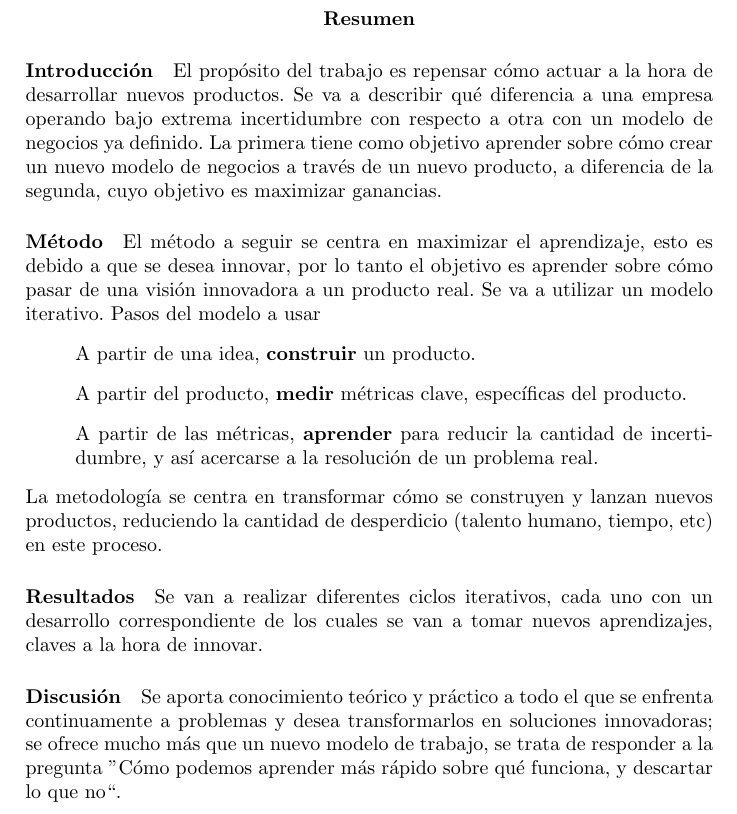
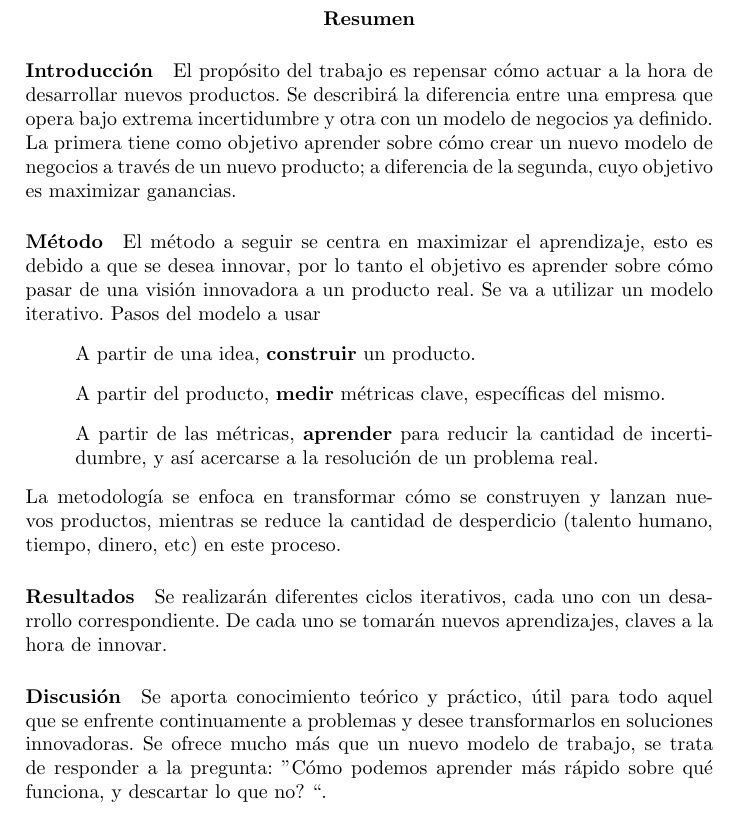
Before and after one commit to JulianMayorga/innovacion-continua, a LaTeX document (innovacion-continua.tex): part of page 2 of 2, cut so that both start at the same text. Compiled offline with pdfLaTeX.

Commit message:
Agregar correcciones gramáticas y de coherencia del texto.

```diff
--- a/innovacion-continua.tex
+++ b/innovacion-continua.tex
@@ -8,21 +8,22 @@
 \maketitle
 \abstract{
 \paragraph{Introducci\'on}
-El prop\'osito del trabajo es repensar c\'omo actuar a la hora de desarrollar nuevos productos. Se va a describir qu\'e diferencia a una empresa operando bajo extrema incertidumbre con respecto a otra con un modelo de negocios ya definido.
-La primera tiene como objetivo aprender sobre c\'omo crear un nuevo modelo de negocios a trav\'es de un nuevo producto, a diferencia de la segunda, cuyo objetivo es maximizar ganancias.
+El prop\'osito del trabajo es repensar c\'omo actuar a la hora de desarrollar nuevos productos. Se describir\'a la diferencia entre una empresa que opera bajo extrema incertidumbre y otra con un modelo de negocios ya definido.
+La primera tiene como objetivo aprender sobre c\'omo crear un nuevo modelo de negocios a trav\'es de un nuevo producto; a diferencia de la segunda, cuyo objetivo es maximizar ganancias.
 \paragraph{M\'etodo}
 El m\'etodo a seguir se centra en maximizar el aprendizaje, esto es debido a que se desea innovar, por lo tanto el objetivo es aprender sobre c\'omo pasar de una visi\'on innovadora a un producto real.
 Se va a utilizar un modelo iterativo.
 \begin{list}{}{Pasos del modelo a usar}
 \item A partir de una idea, \textbf{construir} un producto.
-\item A partir del producto, \textbf{medir} m\'etricas clave, espec\'ificas del producto.
+\item A partir del producto, \textbf{medir} m\'etricas clave, espec\'ificas del mismo.
 \item A partir de las m\'etricas, \textbf{aprender} para reducir la cantidad de incertidumbre, y as\'i acercarse a la resoluci\'on de un problema real.
 \end{list}
-La metodolog\'ia se centra en transformar c\'omo se construyen y lanzan nuevos productos, reduciendo la cantidad de desperdicio (talento humano, tiempo, etc) en este proceso.
+La metodolog\'ia se enfoca en transformar c\'omo se construyen y lanzan nuevos productos, mientras se reduce la cantidad de desperdicio (talento humano, tiempo, dinero, etc) en este proceso.
 \paragraph{Resultados}
-Se van a realizar diferentes ciclos iterativos, cada uno con un desarrollo correspondiente de los cuales se van a tomar nuevos aprendizajes, claves a la hora de innovar.
+Se realizar\'an diferentes ciclos iterativos, cada uno con un desarrollo correspondiente.
+De cada uno se tomar\'an nuevos aprendizajes, claves a la hora de innovar.
 \paragraph{Discusi\'on}
-Se aporta conocimiento te\'orico y pr\'actico a todo el que se enfrenta continuamente a problemas y desea transformarlos en soluciones innovadoras; se ofrece mucho m\'as que un nuevo modelo de trabajo, se trata de responder a la pregunta ''C\'omo podemos aprender m\'as r\'apido sobre qu\'e funciona, y descartar lo que no``.
+Se aporta conocimiento te\'orico y pr\'actico, \'util para todo aquel que se enfrente continuamente a problemas y desee transformarlos en soluciones innovadoras. Se ofrece mucho m\'as que un nuevo modelo de trabajo, se trata de responder a la pregunta: ''C\'omo podemos aprender m\'as r\'apido sobre qu\'e funciona, y descartar lo que no? ``.
 }
 
 \end{document}
```
Also changed, not shown: innovacion-continua.pdf.
